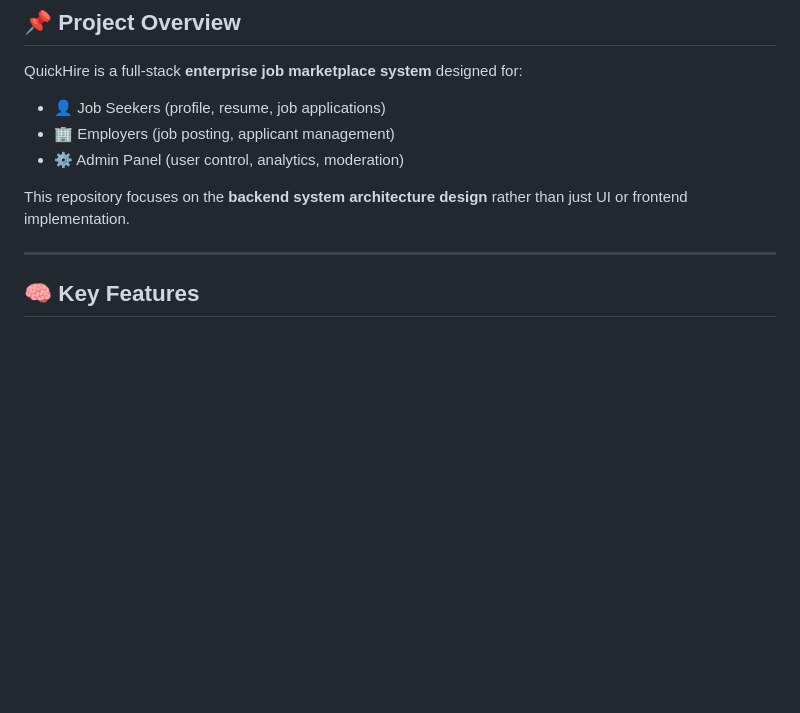
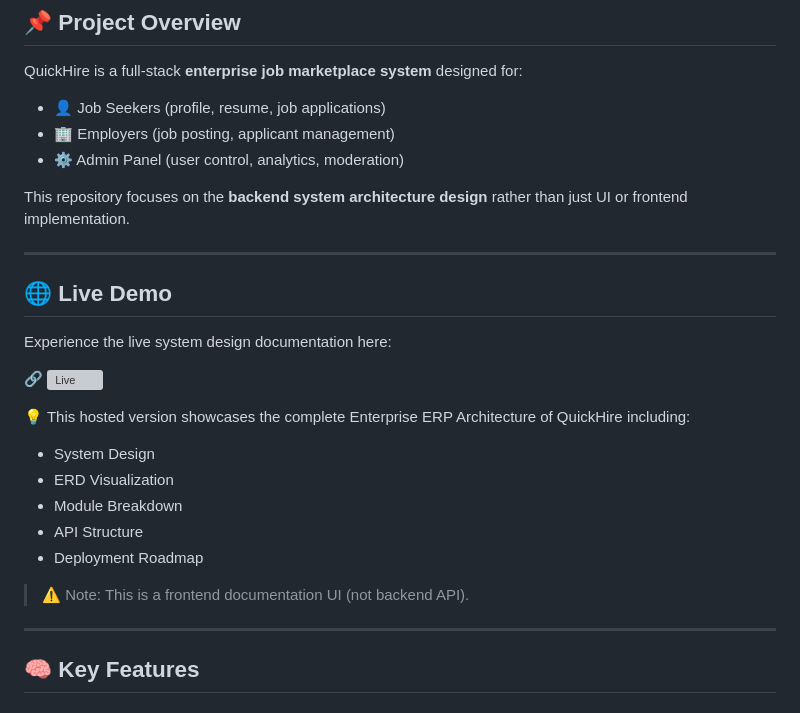
Before and after one commit to Humayun1318/QuickHire_ERP_Architect_Doc, a Markdown page: README.md, the part around the change. Rendered like a GitHub page; blank space fills up the shorter version; grey boxes are pictures that could not be loaded.

Commit message:
Enhance README with live demo and features section
Added a section for live demo and key features in README.

```diff
--- a/README.md
+++ b/README.md
@@ -25,6 +25,22 @@ QuickHire is a full-stack **enterprise job marketplace system** designed for:
 - ⚙️ Admin Panel (user control, analytics, moderation)
 
 This repository focuses on the **backend system architecture design** rather than just UI or frontend implementation.
+
+---
+## 🌐 Live Demo
+
+Experience the live system design documentation here:
+
+🔗 ![Live](https://humayun1318.github.io/QuickHire_ERP_Architect_Doc/)
+
+💡 This hosted version showcases the complete Enterprise ERP Architecture of QuickHire including:
+- System Design
+- ERD Visualization
+- Module Breakdown
+- API Structure
+- Deployment Roadmap
+
+> ⚠️ Note: This is a frontend documentation UI (not backend API).
 
 ---
 
```
